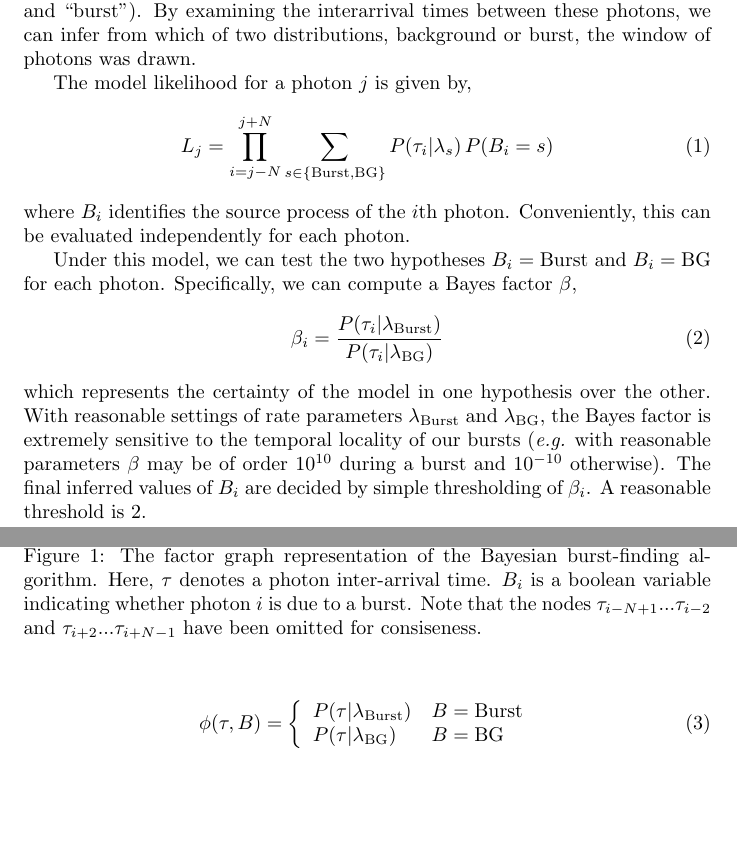
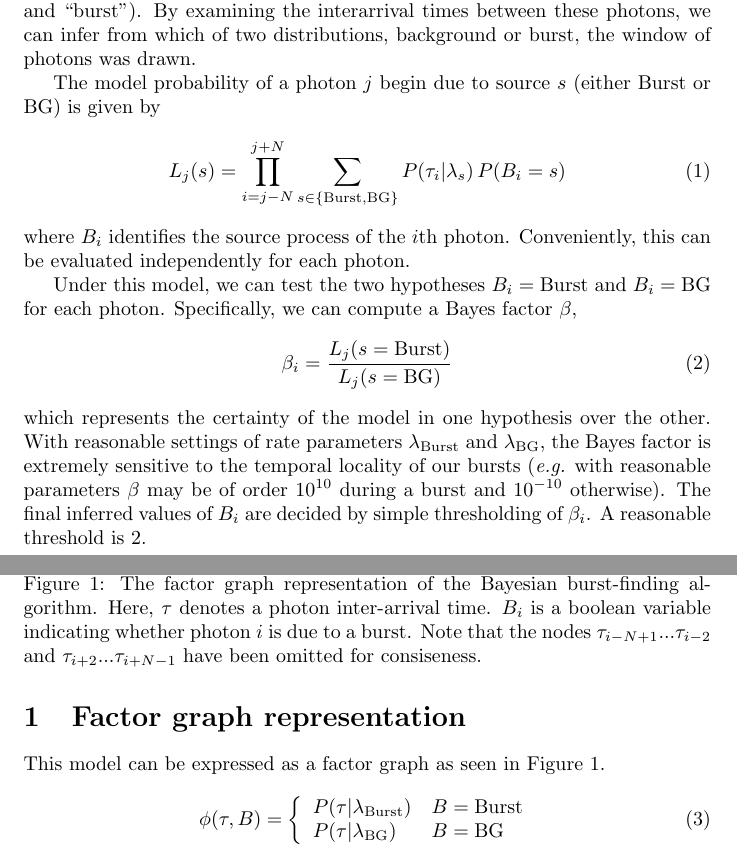
Before and after one commit to bgamari/hphoton, a LaTeX document (Documentation/burst-model.tex): two parts of pages 1 and 2 of 2, joined at a grey line, cut so that both start at the same text, the shorter picture padded with empty space. Compiled offline with pdfLaTeX.

Commit message:
burst-model: Clarify text

```diff
--- a/Documentation/burst-model.tex
+++ b/Documentation/burst-model.tex
@@ -33,9 +33,10 @@ interarrival times between these photons, we can infer from which of
 two distributions, background or burst, the window of photons was
 drawn.
 
-The model likelihood for a photon $j$ is given by,
+The model probability of a photon $j$ begin due to source $s$ (either
+$\mathrm{Burst}$ or $\mathrm{BG}$) is given by
 \begin{equation}
-  L_j = \prod_{i=j-N}^{j+N} \sum_{s\in\{\mathrm{Burst}, \mathrm{BG}\}} P(\tau_i \vert \lambda_s)\, P(B_i = s)
+  L_j(s) = \prod_{i=j-N}^{j+N} \sum_{s\in\{\mathrm{Burst}, \mathrm{BG}\}} P(\tau_i \vert \lambda_s)\, P(B_i = s)
 \end{equation}
 where $B_i$ identifies the source process of the $i$th photon.
 Conveniently, this can be evaluated independently for each photon.
@@ -44,7 +45,7 @@ Under this model, we can test the two hypotheses $B_i =
 \mathrm{Burst}$ and $B_i = \mathrm{BG}$ for each photon. Specifically,
 we can compute a Bayes factor $\beta$,
 \begin{equation}
-  \beta_i = \frac{P(\tau_i \vert \lburst)}{P(\tau_i \vert \lbg)}
+  \beta_i = \frac{L_j(s=\mathrm{Burst})}{L_j(s=\mathrm{BG})}
 \end{equation}
 which represents the certainty of the model in one hypothesis over the
 other. With reasonable settings of rate parameters $\lburst$ and
@@ -53,6 +54,10 @@ locality of our bursts ({\it e.g.} with reasonable parameters $\beta$
 may be of order $10^{10}$ during a burst and $10^{-10}$
 otherwise). The final inferred values of $B_i$ are decided by simple
 thresholding of $\beta_i$. A reasonable threshold is 2.
+
+\section{Factor graph representation}
+
+This model can be expressed as a factor graph as seen in Figure 1.
 
 \begin{figure}
 \centering
```
